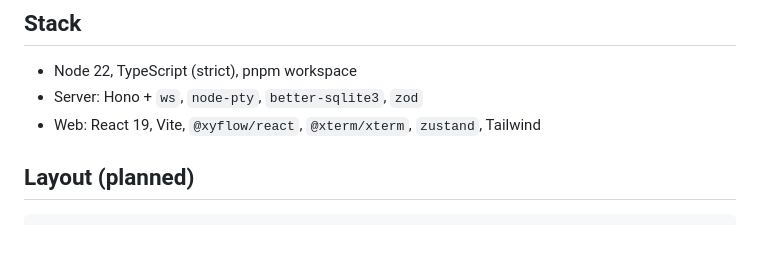
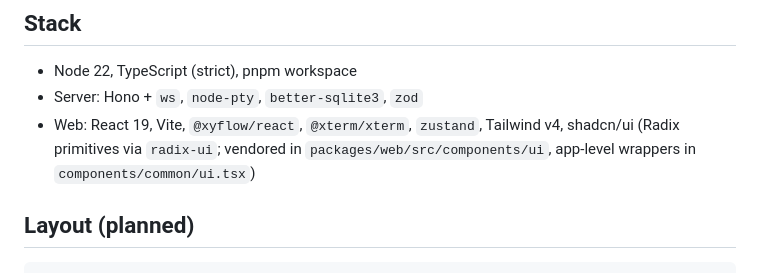
Before and after one commit to luisMDev/promptgraph, a Markdown page: AGENTS.md, the part around the change. Drawn GitHub-style; blank space fills up the shorter version.

Commit message:
docs: record shadcn/ui and Radix in the web stack

```diff
--- a/AGENTS.md
+++ b/AGENTS.md
@@ -16,7 +16,7 @@ Design phase. No code yet. Next milestone is **M0 — spike** (`docs/DESIGN.md`
 
 - Node 22, TypeScript (strict), pnpm workspace
 - Server: Hono + `ws`, `node-pty`, `better-sqlite3`, `zod`
-- Web: React 19, Vite, `@xyflow/react`, `@xterm/xterm`, `zustand`, Tailwind
+- Web: React 19, Vite, `@xyflow/react`, `@xterm/xterm`, `zustand`, Tailwind v4, shadcn/ui (Radix primitives via `radix-ui`; vendored in `packages/web/src/components/ui`, app-level wrappers in `components/common/ui.tsx`)
 
 ## Layout (planned)
 
```
Also changed, not shown: docs/DESIGN.md (+1 -1 lines).
